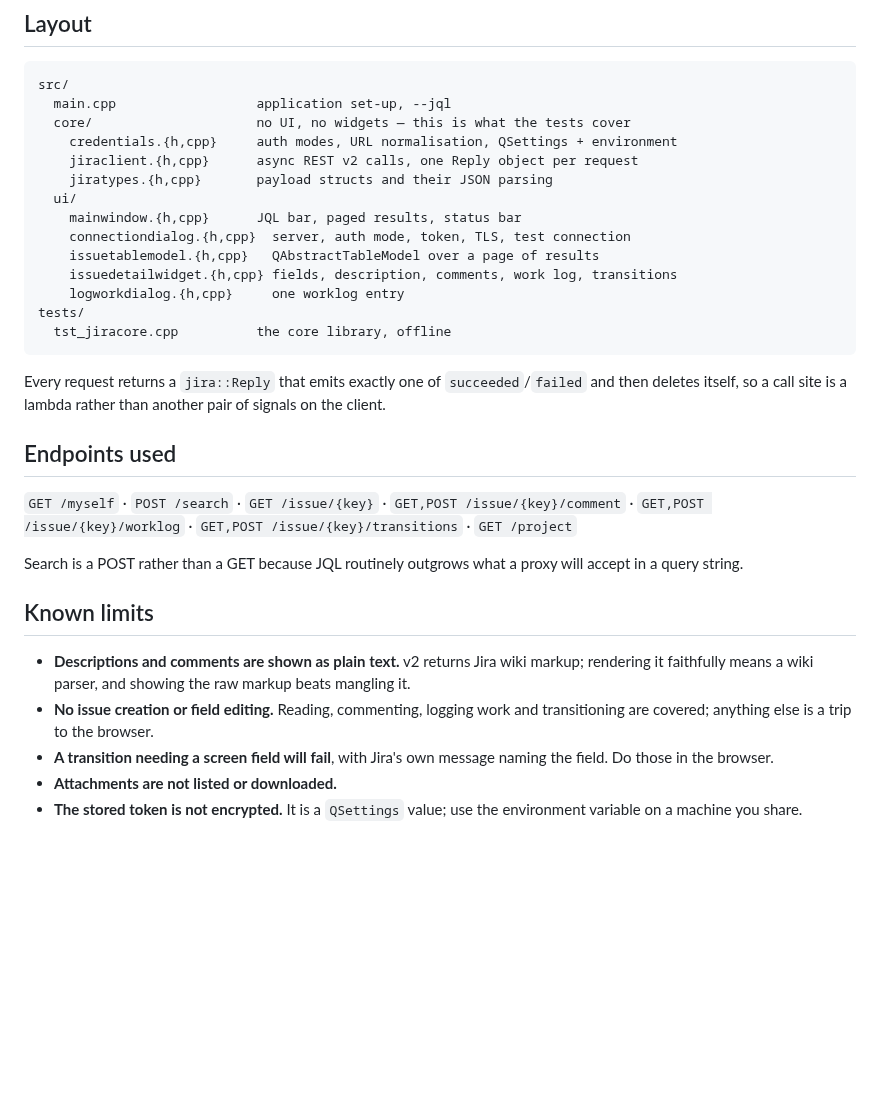
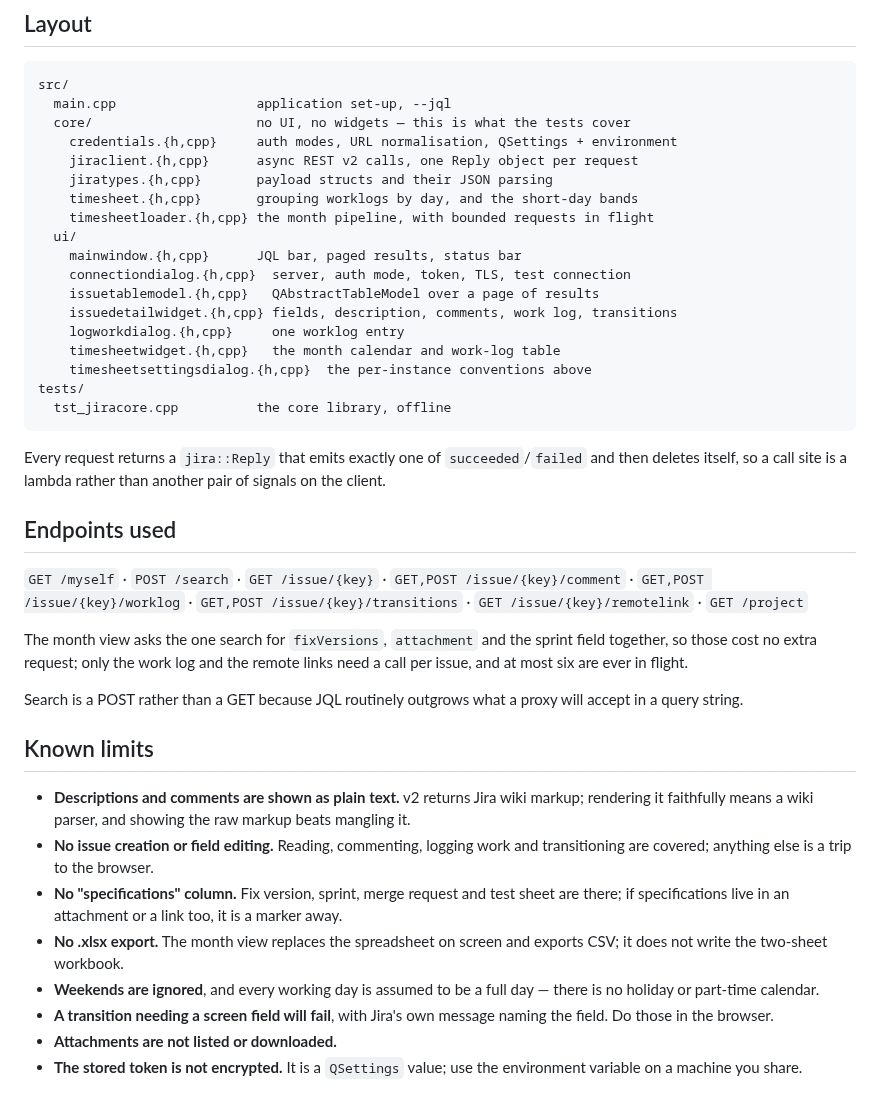
Before and after one commit to bahalouati/Test, a Markdown page: qt-jira-client/README.md, the part around one of its changes. Drawn GitHub-style; blank space fills up the shorter version.

````diff
--- a/qt-jira-client/README.md
+++ b/qt-jira-client/README.md
@@ -123,12 +162,16 @@ src/
     credentials.{h,cpp}     auth modes, URL normalisation, QSettings + environment
     jiraclient.{h,cpp}      async REST v2 calls, one Reply object per request
     jiratypes.{h,cpp}       payload structs and their JSON parsing
+    timesheet.{h,cpp}       grouping worklogs by day, and the short-day bands
+    timesheetloader.{h,cpp} the month pipeline, with bounded requests in flight
   ui/
     mainwindow.{h,cpp}      JQL bar, paged results, status bar
     connectiondialog.{h,cpp}  server, auth mode, token, TLS, test connection
     issuetablemodel.{h,cpp}   QAbstractTableModel over a page of results
     issuedetailwidget.{h,cpp} fields, description, comments, work log, transitions
     logworkdialog.{h,cpp}     one worklog entry
+    timesheetwidget.{h,cpp}   the month calendar and work-log table
+    timesheetsettingsdialog.{h,cpp}  the per-instance conventions above
 tests/
   tst_jiracore.cpp          the core library, offline
 ```
@@ -141,7 +184,12 @@ than another pair of signals on the client.
 
 `GET /myself` · `POST /search` · `GET /issue/{key}` ·
 `GET,POST /issue/{key}/comment` · `GET,POST /issue/{key}/worklog` ·
-`GET,POST /issue/{key}/transitions` · `GET /project`
+`GET,POST /issue/{key}/transitions` · `GET /issue/{key}/remotelink` ·
+`GET /project`
+
+The month view asks the one search for `fixVersions`, `attachment` and the
+sprint field together, so those cost no extra request; only the work log and the
+remote links need a call per issue, and at most six are ever in flight.
 
 Search is a POST rather than a GET because JQL routinely outgrows what a proxy
 will accept in a query string.
@@ -153,6 +201,13 @@ will accept in a query string.
   markup beats mangling it.
 - **No issue creation or field editing.** Reading, commenting, logging work and
   transitioning are covered; anything else is a trip to the browser.
+- **No "specifications" column.** Fix version, sprint, merge request and test
+  sheet are there; if specifications live in an attachment or a link too, it is
+  a marker away.
+- **No .xlsx export.** The month view replaces the spreadsheet on screen and
+  exports CSV; it does not write the two-sheet workbook.
+- **Weekends are ignored**, and every working day is assumed to be a full day —
+  there is no holiday or part-time calendar.
 - **A transition needing a screen field will fail**, with Jira's own message
   naming the field. Do those in the browser.
 - **Attachments are not listed or downloaded.**
````
Also changed, not shown: other parts of qt-jira-client/README.md (+42 -3 lines), qt-jira-client/docs/month.png (added), 17 other files.
